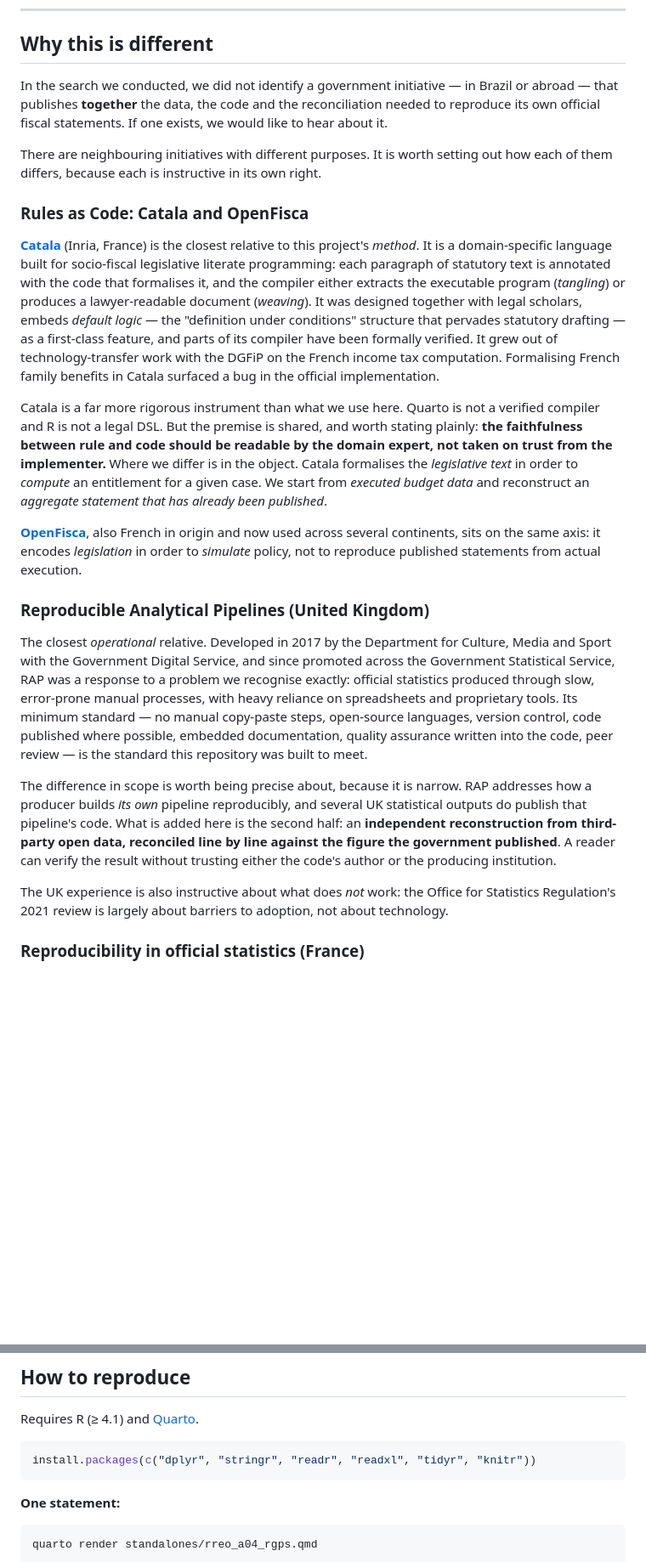
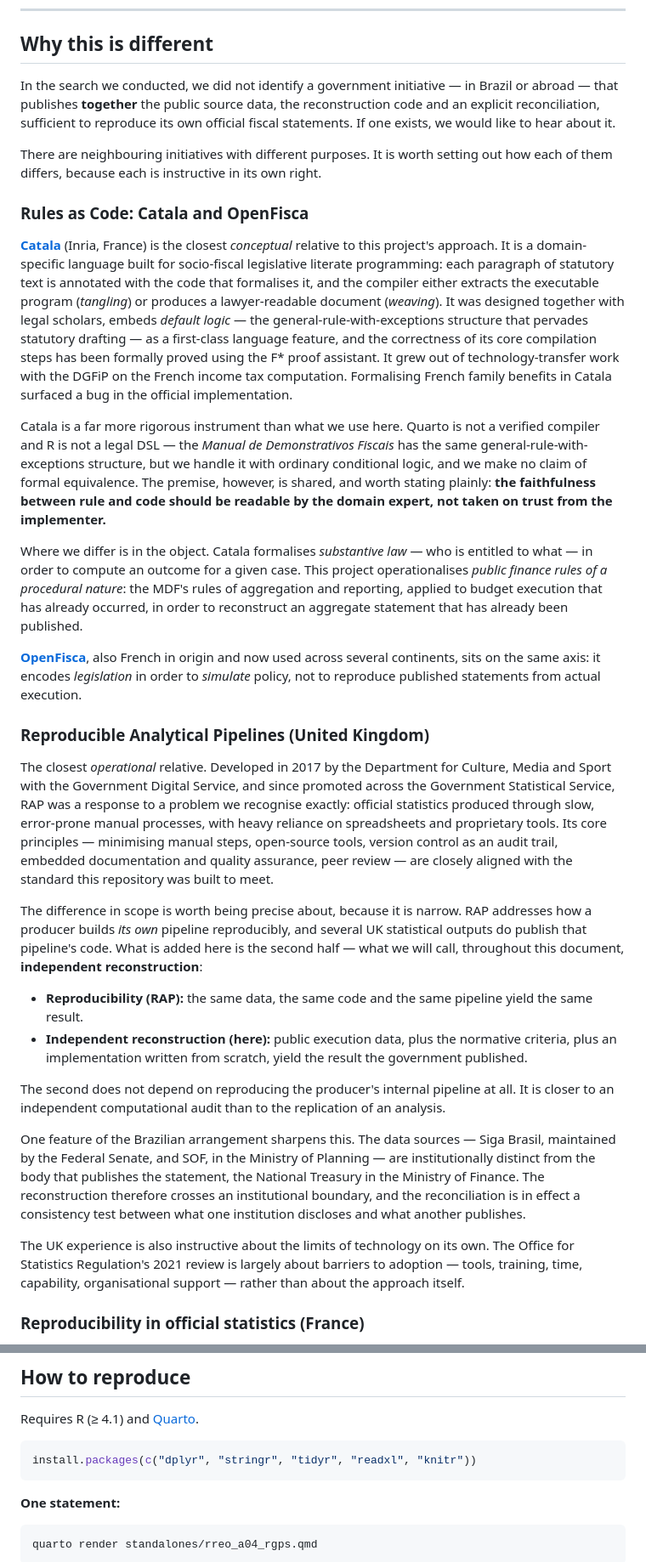
Before and after one commit to tesouro/relatorios-fiscais-lrf, a Markdown page: README.en.md, 2 parts joined by grey strips. Shown at 85% size. GitHub-like rendering; blank space fills up the shorter version.

````diff
--- a/README.en.md
+++ b/README.en.md
@@ -43,25 +43,34 @@ The rest of this document explains how those figures were obtained and why it ma
 
 ## Why this is different
 
-In the search we conducted, we did not identify a government initiative — in Brazil or abroad — that publishes **together** the data, the code and the reconciliation needed to reproduce its own official fiscal statements. If one exists, we would like to hear about it.
+In the search we conducted, we did not identify a government initiative — in Brazil or abroad — that publishes **together** the public source data, the reconstruction code and an explicit reconciliation, sufficient to reproduce its own official fiscal statements. If one exists, we would like to hear about it.
 
 There are neighbouring initiatives with different purposes. It is worth setting out how each of them differs, because each is instructive in its own right.
 
 ### Rules as Code: Catala and OpenFisca
 
-[**Catala**](https://catala-lang.org) (Inria, France) is the closest relative to this project's *method*. It is a domain-specific language built for socio-fiscal legislative literate programming: each paragraph of statutory text is annotated with the code that formalises it, and the compiler either extracts the executable program (*tangling*) or produces a lawyer-readable document (*weaving*). It was designed together with legal scholars, embeds *default logic* — the "definition under conditions" structure that pervades statutory drafting — as a first-class feature, and parts of its compiler have been formally verified. It grew out of technology-transfer work with the DGFiP on the French income tax computation. Formalising French family benefits in Catala surfaced a bug in the official implementation.
+[**Catala**](https://catala-lang.org) (Inria, France) is the closest *conceptual* relative to this project's approach. It is a domain-specific language built for socio-fiscal legislative literate programming: each paragraph of statutory text is annotated with the code that formalises it, and the compiler either extracts the executable program (*tangling*) or produces a lawyer-readable document (*weaving*). It was designed together with legal scholars, embeds *default logic* — the general-rule-with-exceptions structure that pervades statutory drafting — as a first-class language feature, and the correctness of its core compilation steps has been formally proved using the F\* proof assistant. It grew out of technology-transfer work with the DGFiP on the French income tax computation. Formalising French family benefits in Catala surfaced a bug in the official implementation.
 
-Catala is a far more rigorous instrument than what we use here. Quarto is not a verified compiler and R is not a legal DSL. But the premise is shared, and worth stating plainly: **the faithfulness between rule and code should be readable by the domain expert, not taken on trust from the implementer.** Where we differ is in the object. Catala formalises the *legislative text* in order to *compute* an entitlement for a given case. We start from *executed budget data* and reconstruct an *aggregate statement that has already been published*.
+Catala is a far more rigorous instrument than what we use here. Quarto is not a verified compiler and R is not a legal DSL — the *Manual de Demonstrativos Fiscais* has the same general-rule-with-exceptions structure, but we handle it with ordinary conditional logic, and we make no claim of formal equivalence. The premise, however, is shared, and worth stating plainly: **the faithfulness between rule and code should be readable by the domain expert, not taken on trust from the implementer.**
+
+Where we differ is in the object. Catala formalises *substantive law* — who is entitled to what — in order to compute an outcome for a given case. This project operationalises *public finance rules of a procedural nature*: the MDF's rules of aggregation and reporting, applied to budget execution that has already occurred, in order to reconstruct an aggregate statement that has already been published.
 
 [**OpenFisca**](https://openfisca.org), also French in origin and now used across several continents, sits on the same axis: it encodes *legislation* in order to *simulate* policy, not to reproduce published statements from actual execution.
 
 ### Reproducible Analytical Pipelines (United Kingdom)
 
-The closest *operational* relative. Developed in 2017 by the Department for Culture, Media and Sport with the Government Digital Service, and since promoted across the Government Statistical Service, RAP was a response to a problem we recognise exactly: official statistics produced through slow, error-prone manual processes, with heavy reliance on spreadsheets and proprietary tools. Its minimum standard — no manual copy-paste steps, open-source languages, version control, code published where possible, embedded documentation, quality assurance written into the code, peer review — is the standard this repository was built to meet.
+The closest *operational* relative. Developed in 2017 by the Department for Culture, Media and Sport with the Government Digital Service, and since promoted across the Government Statistical Service, RAP was a response to a problem we recognise exactly: official statistics produced through slow, error-prone manual processes, with heavy reliance on spreadsheets and proprietary tools. Its core principles — minimising manual steps, open-source tools, version control as an audit trail, embedded documentation and quality assurance, peer review — are closely aligned with the standard this repository was built to meet.
 
-The difference in scope is worth being precise about, because it is narrow. RAP addresses how a producer builds *its own* pipeline reproducibly, and several UK statistical outputs do publish that pipeline's code. What is added here is the second half: an **independent reconstruction from third-party open data, reconciled line by line against the figure the government published**. A reader can verify the result without trusting either the code's author or the producing institution.
+The difference in scope is worth being precise about, because it is narrow. RAP addresses how a producer builds *its own* pipeline reproducibly, and several UK statistical outputs do publish that pipeline's code. What is added here is the second half — what we will call, throughout this document, **independent reconstruction**:
 
-The UK experience is also instructive about what does *not* work: the Office for Statistics Regulation's 2021 review is largely about barriers to adoption, not about technology.
+- **Reproducibility (RAP):** the same data, the same code and the same pipeline yield the same result.
+- **Independent reconstruction (here):** public execution data, plus the normative criteria, plus an implementation written from scratch, yield the result the government published.
+
+The second does not depend on reproducing the producer's internal pipeline at all. It is closer to an independent computational audit than to the replication of an analysis.
+
+One feature of the Brazilian arrangement sharpens this. The data sources — Siga Brasil, maintained by the Federal Senate, and SOF, in the Ministry of Planning — are institutionally distinct from the body that publishes the statement, the National Treasury in the Ministry of Finance. The reconstruction therefore crosses an institutional boundary, and the reconciliation is in effect a consistency test between what one institution discloses and what another publishes.
+
+The UK experience is also instructive about the limits of technology on its own. The Office for Statistics Regulation's 2021 review is largely about barriers to adoption — tools, training, time, capability, organisational support — rather than about the approach itself.
 
 ### Reproducibility in official statistics (France)
 
@@ -200,7 +209,7 @@ relatorios-fiscais-lrf/
 Requires R (≥ 4.1) and [Quarto](https://quarto.org).
 
 ```r
-install.packages(c("dplyr", "stringr", "readr", "readxl", "tidyr", "knitr"))
+install.packages(c("dplyr", "stringr", "tidyr", "readxl", "knitr"))
 ```
 
 **One statement:**
````
Also changed, not shown: other parts of README.en.md (+1 -1 lines).
